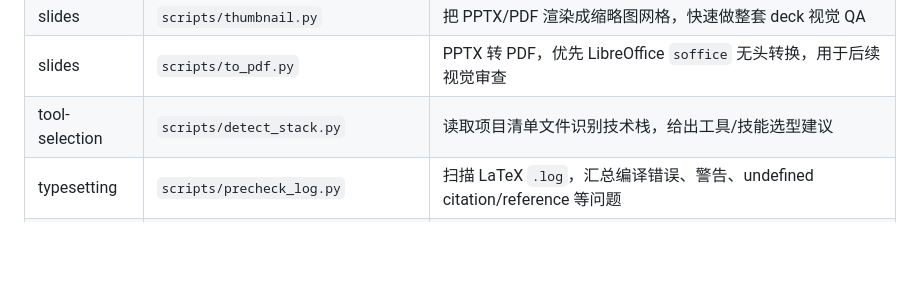
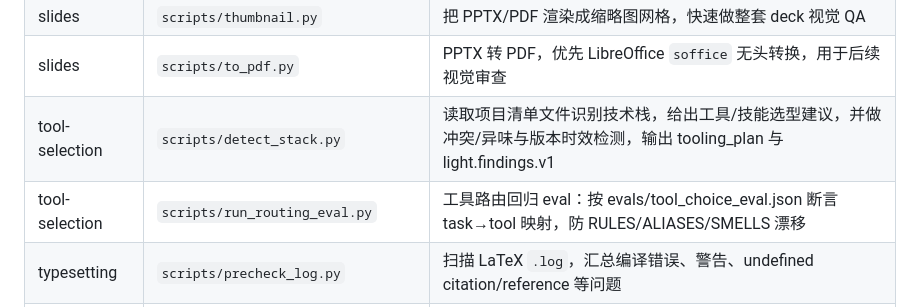
Before and after one commit to cmuwb/Light-skills, a Markdown page: WHATS_INCLUDED.md, the part around the change. Drawn GitHub-style; blank space fills up the shorter version.

Commit message:
docs: 工件清单补 tool-selection 路由检测与 eval 脚本两行

```diff
--- a/WHATS_INCLUDED.md
+++ b/WHATS_INCLUDED.md
@@ -81,7 +81,8 @@
 | slides | `scripts/pptx_eval.py` | PPT 可量化质量评测：内容密度/设计一致/连贯性三维扣分制，对照 SKILL 硬尺度逐页给分+扣分理由，把视觉 QA 从肉眼查升级为可回归指标 |
 | slides | `scripts/thumbnail.py` | 把 PPTX/PDF 渲染成缩略图网格，快速做整套 deck 视觉 QA |
 | slides | `scripts/to_pdf.py` | PPTX 转 PDF，优先 LibreOffice `soffice` 无头转换，用于后续视觉审查 |
-| tool-selection | `scripts/detect_stack.py` | 读取项目清单文件识别技术栈，给出工具/技能选型建议 |
+| tool-selection | `scripts/detect_stack.py` | 读取项目清单文件识别技术栈，给出工具/技能选型建议，并做冲突/异味与版本时效检测，输出 tooling_plan 与 light.findings.v1 |
+| tool-selection | `scripts/run_routing_eval.py` | 工具路由回归 eval：按 evals/tool_choice_eval.json 断言 task→tool 映射，防 RULES/ALIASES/SMELLS 漂移 |
 | typesetting | `scripts/precheck_log.py` | 扫描 LaTeX `.log`，汇总编译错误、警告、undefined citation/reference 等问题 |
 | typesetting | `scripts/submission_check.py` | 投稿前合规/匿名雷区扫描：双盲身份泄漏(\author/致谢/可识别链接)、PDF 元数据 /Author、页数上限、残留 TODO，拦 desk-reject |
 | venue-matching | `scripts/venue_signal.py` | 投稿 venue 五信号对照：发文量趋势/自引率粗查/审稿周期/作者匹配度/APC 分区，OpenAlex + db01 卡，失败优雅降级 |
```
